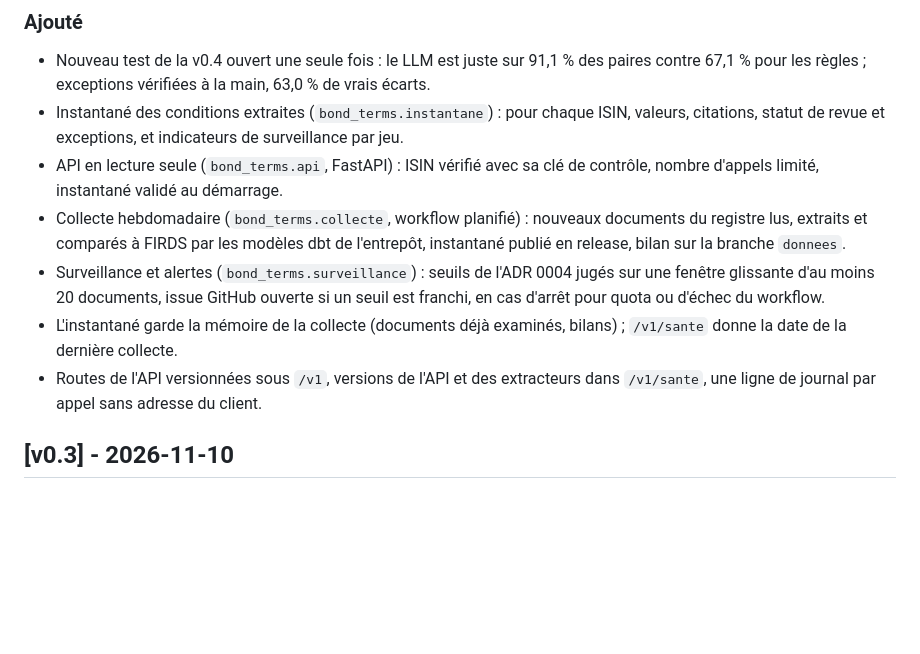
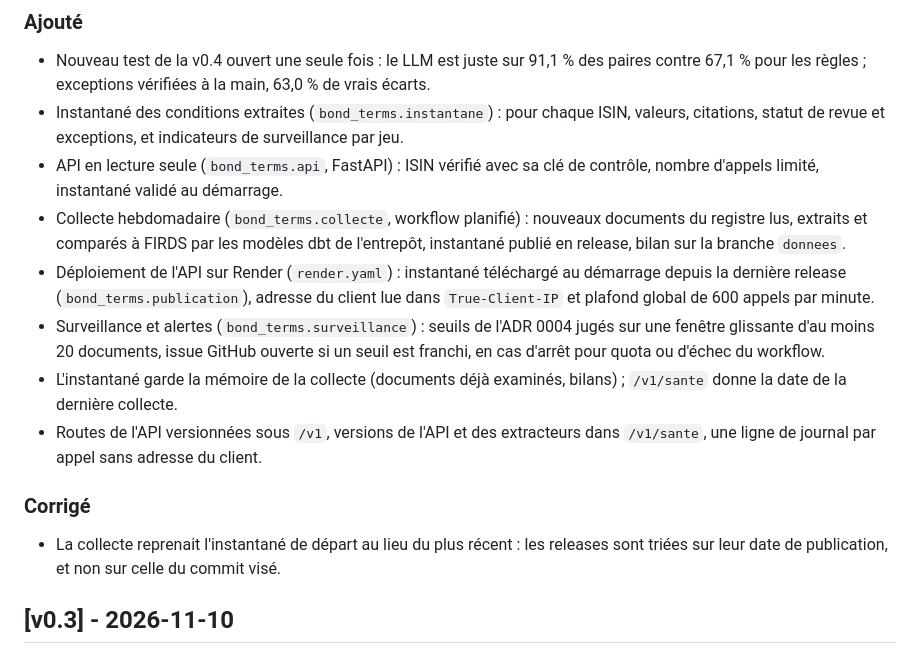
Before and after one commit to mangnathan/bond-terms, a Markdown page: CHANGELOG.md, the part around the change. GitHub-like rendering; blank space fills up the shorter version.

```diff
--- a/CHANGELOG.md
+++ b/CHANGELOG.md
@@ -9,9 +9,13 @@ Les évolutions notables du projet sont notées ici, selon le format [Keep a Cha
 - Instantané des conditions extraites (`bond_terms.instantane`) : pour chaque ISIN, valeurs, citations, statut de revue et exceptions, et indicateurs de surveillance par jeu.
 - API en lecture seule (`bond_terms.api`, FastAPI) : ISIN vérifié avec sa clé de contrôle, nombre d'appels limité, instantané validé au démarrage.
 - Collecte hebdomadaire (`bond_terms.collecte`, workflow planifié) : nouveaux documents du registre lus, extraits et comparés à FIRDS par les modèles dbt de l'entrepôt, instantané publié en release, bilan sur la branche `donnees`.
+- Déploiement de l'API sur Render (`render.yaml`) : instantané téléchargé au démarrage depuis la dernière release (`bond_terms.publication`), adresse du client lue dans `True-Client-IP` et plafond global de 600 appels par minute.
 - Surveillance et alertes (`bond_terms.surveillance`) : seuils de l'ADR 0004 jugés sur une fenêtre glissante d'au moins 20 documents, issue GitHub ouverte si un seuil est franchi, en cas d'arrêt pour quota ou d'échec du workflow.
 - L'instantané garde la mémoire de la collecte (documents déjà examinés, bilans) ; `/v1/sante` donne la date de la dernière collecte.
 - Routes de l'API versionnées sous `/v1`, versions de l'API et des extracteurs dans `/v1/sante`, une ligne de journal par appel sans adresse du client.
+
+### Corrigé
+- La collecte reprenait l'instantané de départ au lieu du plus récent : les releases sont triées sur leur date de publication, et non sur celle du commit visé.
 
 ## [v0.3] - 2026-11-10
 
```
Also changed, not shown: README.md (+4 -0 lines), docs/adr/0004-service.md (+2 -0 lines).
